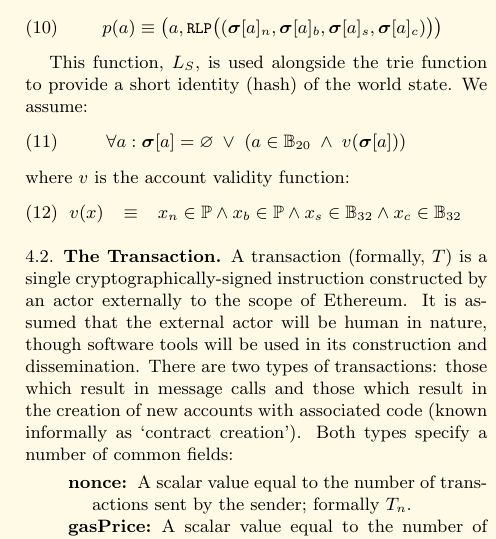
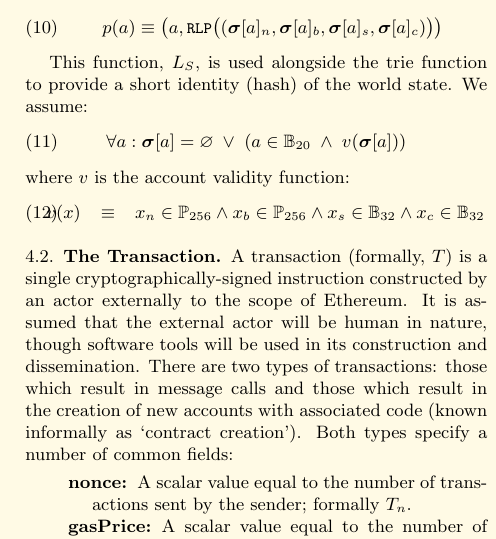
Before and after one commit to ethereum/yellowpaper, a LaTeX paper (Paper.tex): part of one column of page 4 of 30, cut so that both start at the same text. Compiled offline with pdfLaTeX.

Commit message:
nonce and balance should be P256

```diff
--- a/Paper.tex
+++ b/Paper.tex
@@ -224,7 +224,7 @@
 \end{equation}
 where $v$ is the account validity function:
 \begin{eqnarray}
-\quad v(x) & \equiv & x_n \in \mathbb{P} \wedge x_b \in \mathbb{P} \wedge x_s \in \mathbb{B}_{32} \wedge x_c \in \mathbb{B}_{32}
+\quad v(x) & \equiv & x_n \in \mathbb{P}_{256} \wedge x_b \in \mathbb{P}_{256} \wedge x_s \in \mathbb{B}_{32} \wedge x_c \in \mathbb{B}_{32}
 \end{eqnarray}
 
 \subsection{The Transaction} \label{ch:transaction}
```
